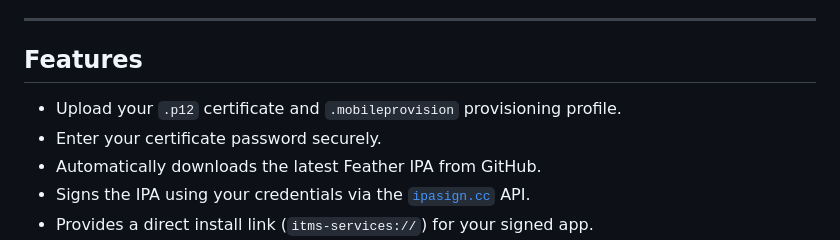
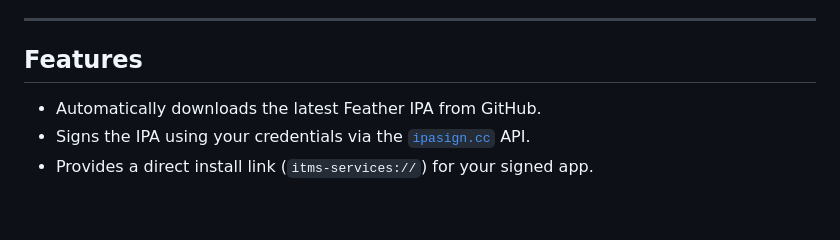
Before and after one commit to yodaluca23/Feather-Installer, a Markdown page: README.md, the part around the change. GitHub-like rendering; blank space fills up the shorter version.

```diff
--- a/README.md
+++ b/README.md
@@ -6,8 +6,6 @@ A web-based tool to sign the [Feather iOS app](https://github.com/khcrysalis/Fea
 
 ## Features
 
-- Upload your `.p12` certificate and `.mobileprovision` provisioning profile.
-- Enter your certificate password securely.
 - Automatically downloads the latest Feather IPA from GitHub.
 - Signs the IPA using your credentials via the [`ipasign.cc`](https://sign.ipasign.cc) API.
 - Provides a direct install link (`itms-services://`) for your signed app.
```
